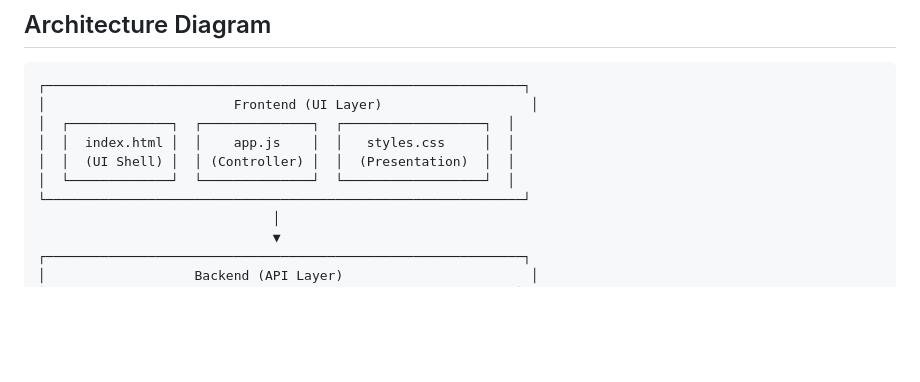
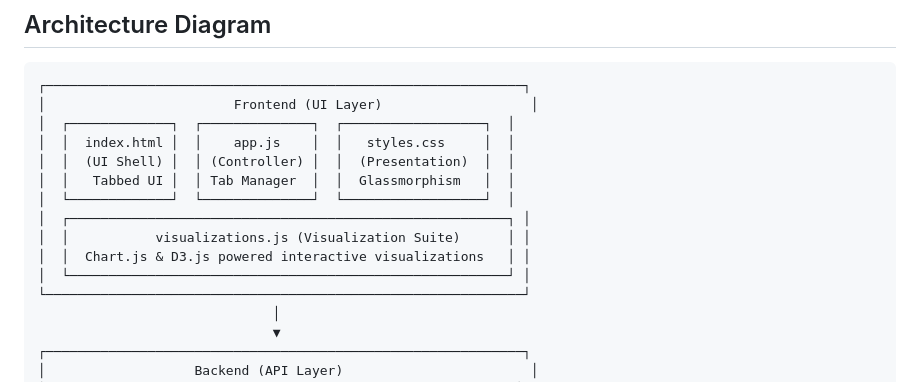
Before and after one commit to aref-vc/github-repo-analyzer, a Markdown page: ARCHITECTURE.md, the part around the change printed below. GitHub-like rendering; blank space fills up the shorter version.

```diff
--- a/ARCHITECTURE.md
+++ b/ARCHITECTURE.md
@@ -12,7 +12,12 @@ The GitHub Repository Analyzer is a full-stack web application that provides com
 │  ┌─────────────┐  ┌──────────────┐  ┌──────────────────┐  │
 │  │  index.html │  │    app.js    │  │   styles.css     │  │
 │  │  (UI Shell) │  │ (Controller) │  │  (Presentation)  │  │
+│  │   Tabbed UI │  │ Tab Manager  │  │  Glassmorphism   │  │
 │  └─────────────┘  └──────────────┘  └──────────────────┘  │
+│  ┌────────────────────────────────────────────────────────┐ │
+│  │           visualizations.js (Visualization Suite)      │ │
+│  │  Chart.js & D3.js powered interactive visualizations   │ │
+│  └────────────────────────────────────────────────────────┘ │
 └─────────────────────────────────────────────────────────────┘
                               │
                               ▼
```
Also changed, not shown: other parts of ARCHITECTURE.md (+34 -11 lines), README.md (+23 -4 lines).
